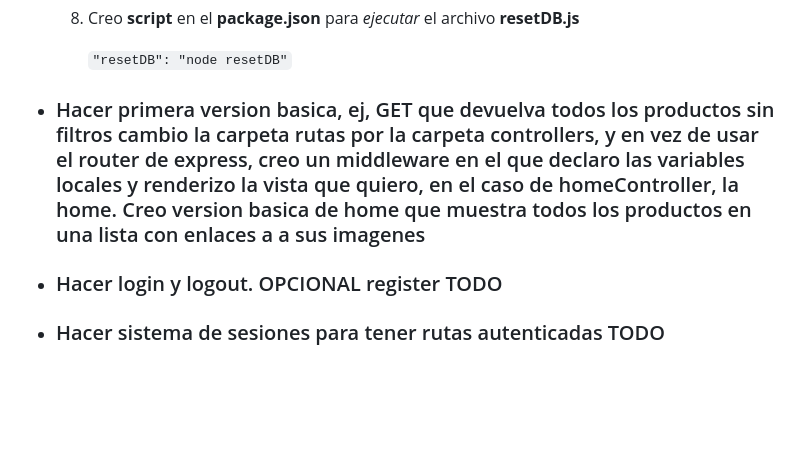
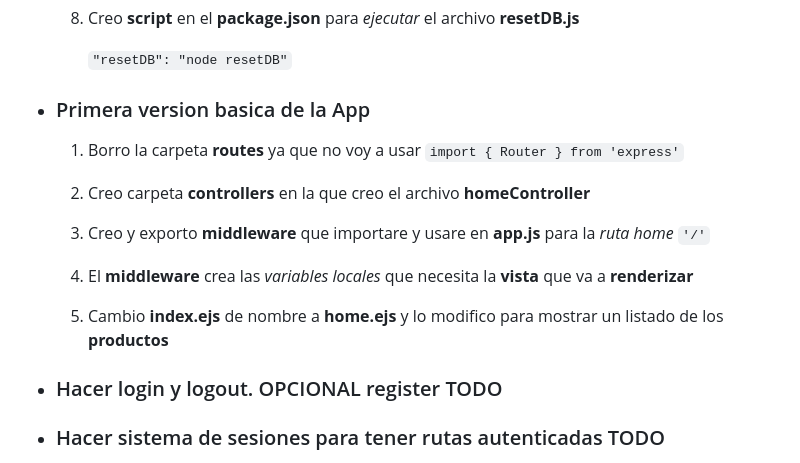
Before and after one commit to codesthenos/KC-WEB17-Desarrollo-backend-NODE-codesthenos-, a Markdown page: readme.md, the part around the change printed below. GitHub-like rendering; blank space fills up the shorter version.

Commit message:
Ya estoy al dia con el readme y el codigo, siguiente paso, crear login y logout, y sistema de sesion de usuario y autorizacion para que la home muestre un contenido dependiendo de quien este logueado y de si esta o no logueado

```diff
--- a/readme.md
+++ b/readme.md
@@ -236,7 +236,17 @@ La práctica consiste en _desarrollar_ un **website SSR** que permita **registro
 
      `"resetDB": "node resetDB"`
 
-- ### Hacer primera version basica, ej, GET que devuelva todos los productos sin filtros cambio la carpeta rutas por la carpeta controllers, y en vez de usar el router de express, creo un middleware en el que declaro las variables locales y renderizo la vista que quiero, en el caso de homeController, la home. Creo version basica de home que muestra todos los productos en una lista con enlaces a a sus imagenes
+- ### Primera version basica de la App
+
+  1. Borro la carpeta **routes** ya que no voy a usar `import { Router } from 'express'`
+
+  2. Creo carpeta **controllers** en la que creo el archivo **homeController**
+
+  3. Creo y exporto **middleware** que importare y usare en **app.js** para la _ruta home_ `'/'`
+
+  4. El **middleware** crea las _variables locales_ que necesita la **vista** que va a **renderizar**
+
+  5. Cambio **index.ejs** de nombre a **home.ejs** y lo modifico para mostrar un listado de los **productos**
 
 - ### Hacer login y logout. OPCIONAL register TODO
 
```
Also changed, not shown: other parts of readme.md (+1 -1 lines).
